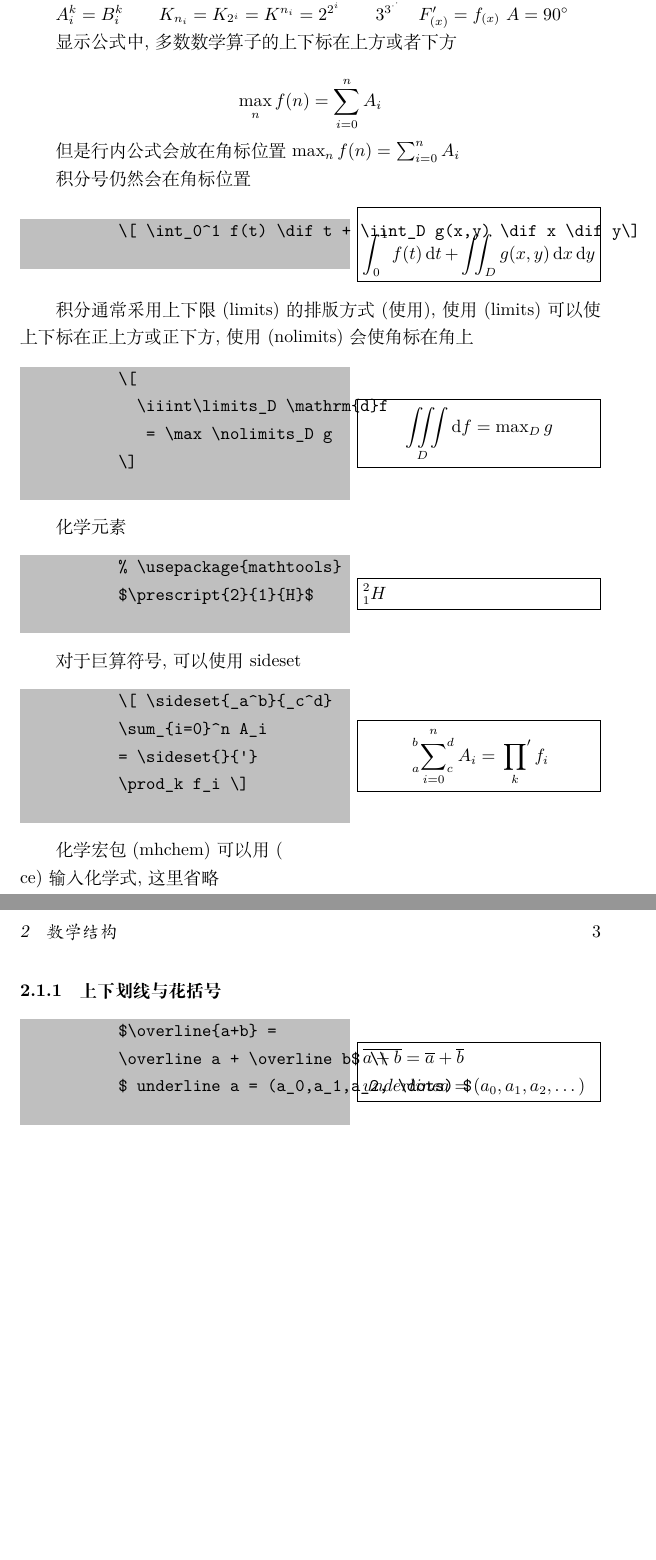
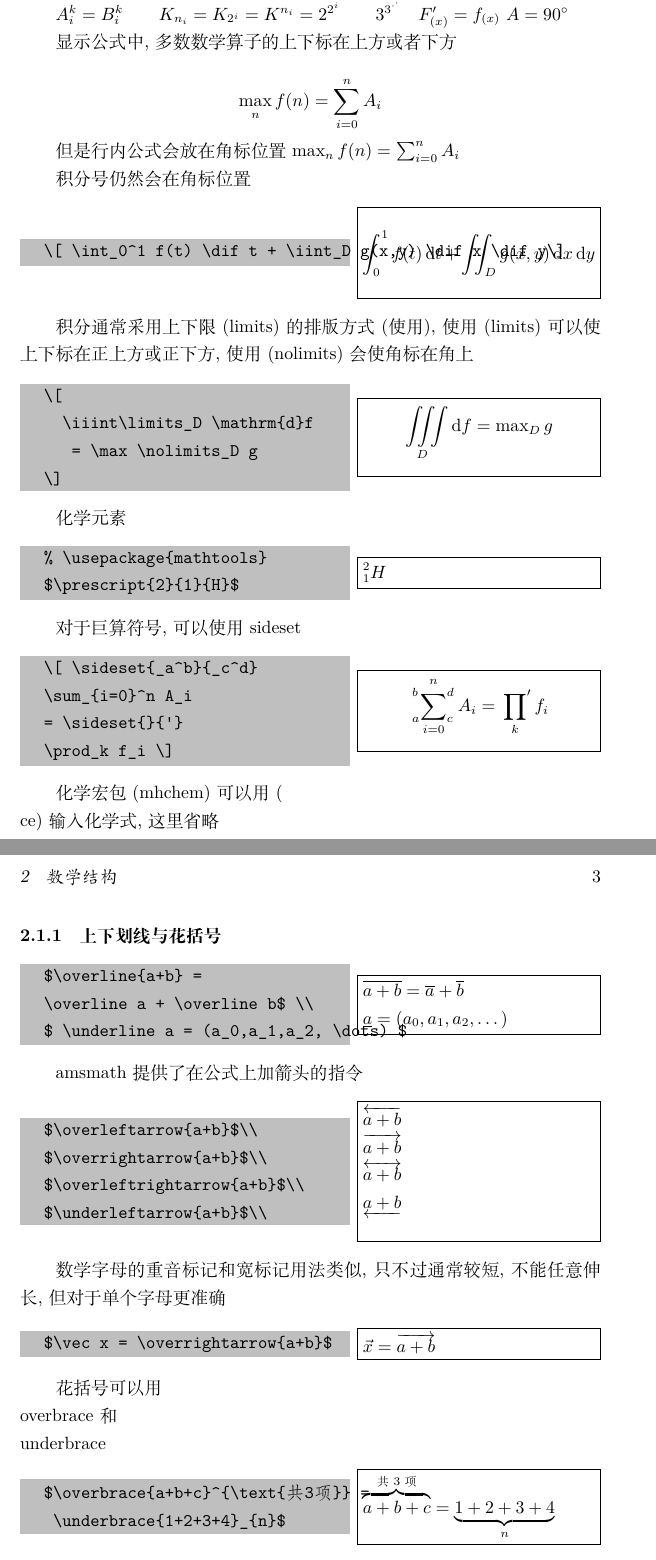
Before and after one commit to chenboshuo/learn_latex, a LaTeX document (notes/chapter_3_mathematical_formula/mathematical_formula.tex): two parts of pages 2 and 3 of 3, joined at a grey line, cut so that both start at the same text, the shorter picture padded with empty space. Compiled offline with XeLaTeX.

Commit message:
历史遗留问题,以后再说

```diff
--- a/notes/chapter_3_mathematical_formula/mathematical_formula.tex
+++ b/notes/chapter_3_mathematical_formula/mathematical_formula.tex
@@ -94,7 +94,27 @@
 \begin{codeshow}
   $\overline{a+b} =
   \overline a + \overline b$ \\
-          $ underline a = (a_0,a_1,a_2, \dots) $
+  $ \underline a = (a_0,a_1,a_2, \dots) $
+\end{codeshow}
+
+amsmath 提供了在公式上加箭头的指令
+\begin{codeshow}
+  $\overleftarrow{a+b}$\\
+  $\overrightarrow{a+b}$\\
+  $\overleftrightarrow{a+b}$\\
+  $\underleftarrow{a+b}$\\
+\end{codeshow}
+
+数学字母的重音标记和宽标记用法类似,只不过通常较短,不能任意伸长,
+但对于单个字母更准确
+\begin{codeshow}
+  $\vec x = \overrightarrow{a+b}$
+\end{codeshow}
+
+花括号可以用\\overbrace和\\underbrace
+\begin{codeshow}
+  $\overbrace{a+b+c}^{\text{共3项}} =
+   \underbrace{1+2+3+4}_{n}$
 \end{codeshow}
 
 \end{document}
```
Also changed, not shown: notes/chapter_3_mathematical_formula/mathematical_formula.pdf. Lines whose indentation alone changed are shown as unchanged.
